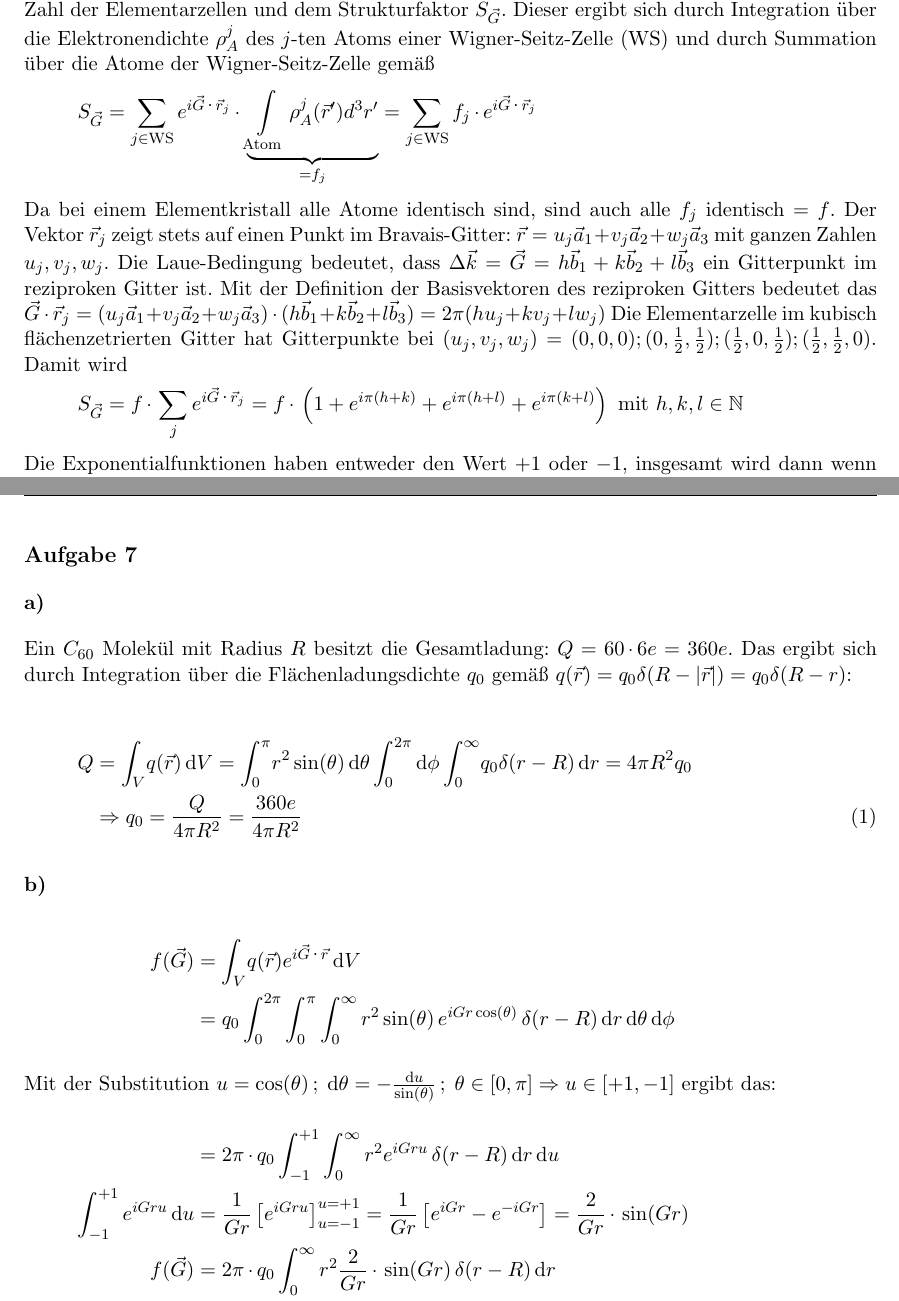
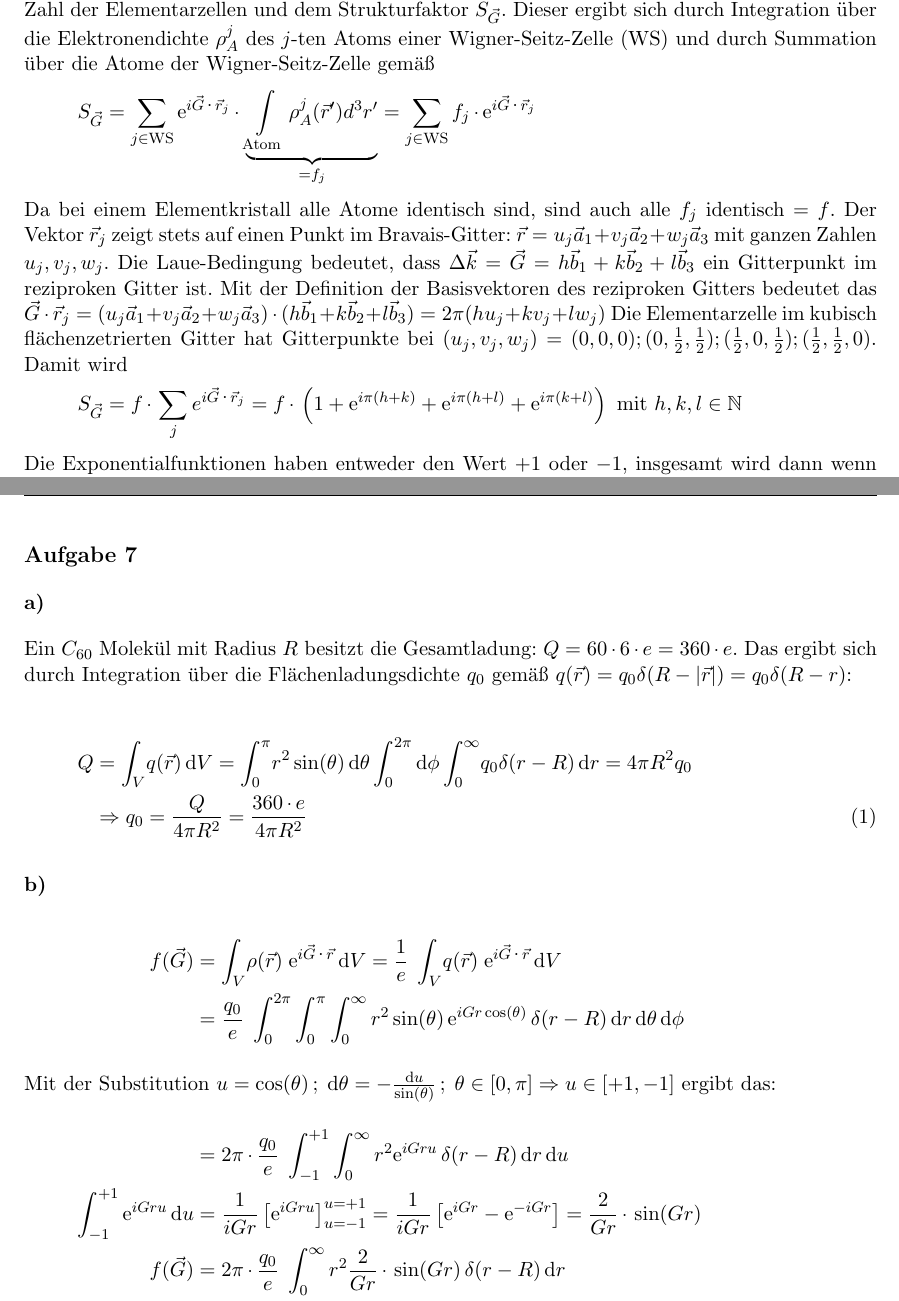
Before and after one commit to MiHuf/Physik4, a LaTeX document (blatt03_lsg.tex): two parts of pages 1 and 2 of 2, joined at a grey line, cut so that both start at the same text. Compiled offline with pdfLaTeX.

Commit message:
letzte Korrekturen

```diff
--- a/blatt03_lsg.tex
+++ b/blatt03_lsg.tex
@@ -32,9 +32,9 @@ dem Strukturfaktor $S_{\vec G}$. Dieser ergibt sich durch Integration über die
 Elektronendichte $\rho_A^j$ des $j$-ten Atoms einer Wigner-Seitz-Zelle (WS)
 und durch Summation über die Atome der Wigner-Seitz-Zelle gemäß
 \begin{align*}
-  S_{\vec G} = \sum_{j \in \text{WS}} e^{i \vec G \cdot \vec r_j} \cdot \underbrace{
+  S_{\vec G} = \sum_{j \in \text{WS}} \mathrm e^{i \vec G \cdot \vec r_j} \cdot \underbrace{
    \int \limits_{\text{Atom}}\rho_A^j (\vec r') d^3 r'}_{= f_j} =
-   \sum_{j \in \text{WS}} f_j \cdot e^{i \vec G \cdot \vec r_j}
+   \sum_{j \in \text{WS}} f_j \cdot \mathrm e^{i \vec G \cdot \vec r_j}
 \end{align*}
 Da bei einem Elementkristall alle Atome identisch sind, sind auch alle $f_j$
 identisch $= f$. Der Vektor $\vec r_j$ zeigt stets auf einen Punkt
@@ -49,7 +49,7 @@ $(u_j,v_j,w_j) = (0,0,0); (0,\frac{1}{2},\frac{1}{2}); (\frac{1}{2}, 0, \frac{1}
 (\frac{1}{2},\frac{1}{2}, 0)$. Damit wird
 \begin{align*}
   S_{\vec G} = f \cdot \sum_{j}  e^{i \vec G \cdot \vec r_j} =
-  f \cdot \left(1 + e^{i \pi (h + k)} + e^{i \pi (h + l)} +e^{i \pi (k + l)} \right)
+  f \cdot \left(1 + \mathrm e^{i \pi (h + k)} + \mathrm e^{i \pi (h + l)} + \mathrm e^{i \pi (k + l)} \right)
   \text{ mit } h, k, l \in \NN
 \end{align*}
 Die Exponentialfunktionen haben entweder den Wert $+1$ oder $-1$, insgesamt wird dann
@@ -96,7 +96,7 @@ $a = \unit{286,6}{\pico \meter}$, es handelt sich also vermutlich um
 
 \subsection*{Aufgabe 7}
 \subsubsection*{a)}
-Ein $C_{60}$ Molekül mit Radius $R$ besitzt die Gesamtladung: $Q=60\cdot 6e=360e$.
+Ein $C_{60}$ Molekül mit Radius $R$ besitzt die Gesamtladung: $Q=60\cdot 6 \cdot e=360 \cdot e$.
 Das ergibt sich durch Integration über die Flächenladungsdichte $q_0$ gemäß
 $q(\vec{r})=q_0\delta(R-|\vec{r}|) = q_0\delta(R-r)$:
 
@@ -105,24 +105,25 @@ $q(\vec{r})=q_0\delta(R-|\vec{r}|) = q_0\delta(R-r)$:
 Q &= \int_{V}^{} \! q(\vec{r})\, \mathrm{d}V =
   \int_{0}^{\pi} \! r^2 \sin(\theta)\, \mathrm{d}\theta\int_{0}^{2\pi} \! \, \mathrm{d}\phi \int_{0}^{\infty} \! q_0\delta(r-R)\, \mathrm{d}r  = 4 \pi R^2 q_0\\
 \label{eq-q}
-  &\Rightarrow q_0 = \frac{Q}{4\pi R^2}=\frac{360e}{4\pi R^2}
+  &\Rightarrow q_0 = \frac{Q}{4\pi R^2}=\frac{360\cdot e}{4\pi R^2}
 \end{align}
 \subsubsection*{b)}
 \begin{align*}
-f(\vec{G}) &= \int_{V}^{} \! q(\vec{r})e^{i\vec{G}\cdot\vec{r}}\, \mathrm{d}V \\
-   &=q_0  \int_0^{2 \pi} \int_0^\pi  \int_{0}^{\infty} r^2 \sin(\theta)\, e^{i G r \cos(\theta)}\, \delta(r-R)
+f(\vec{G}) &= \int_{V}^{} \! \rho (\vec{r}) \; \mathrm e^{i\vec{G}\cdot\vec{r}}\, \mathrm{d}V =
+   \frac{1}{e} \;\int_{V}^{} \! q(\vec{r}) \; \mathrm e^{i\vec{G}\cdot\vec{r}}\, \mathrm{d}V\\
+   &=\frac{q_0}{e}\;   \int_0^{2 \pi} \int_0^\pi  \int_{0}^{\infty} r^2 \sin(\theta)\, \mathrm e^{i G r \cos(\theta)}\, \delta(r-R)
    \,\mathrm{d} r\, \mathrm{d}\theta\, \mathrm{d} \phi
 \intertext{Mit der Substitution $u = \cos(\theta)\,;\; \mathrm{d} \theta =  -\frac{\mathrm{d} u}{\sin(\theta)}
 \,;\; \theta \in [0,\pi] \Rightarrow u \in [+1,-1]$ ergibt das:}
-  &=2 \pi \cdot q_0 \int_{-1}^{+1}  \int_{0}^{\infty} r^2 e^{i G r u}\, \delta(r-R)
+  &=2 \pi \cdot \frac{q_0}{e}\; \int_{-1}^{+1} \int_{0}^{\infty} r^2 \mathrm e^{i G r u}\, \delta(r-R)
    \,\mathrm{d} r\, \mathrm{d} u\\
-\int_{-1}^{+1} e^{i G r u} \, \mathrm{d} u &= \frac{1}{G r} \left[e^{i G r u} \right]_{u = -1}^{u = +1} =
-  \frac{1}{G r} \left[e^{i G r} - e^{-i G r} \right] = \frac{2}{G r} \cdot \sin(G r)\\
-f(\vec{G}) &= 2 \pi \cdot q_0 \int_{0}^{\infty} r^2 \frac{2}{G r} \cdot \sin(G r) \, \delta(r-R)
+\int_{-1}^{+1} \mathrm e^{i G r u} \, \mathrm{d} u &= \frac{1}{i G r} \left[\mathrm e^{i G r u} \right]_{u = -1}^{u = +1} =
+  \frac{1}{i G r} \left[\mathrm e^{i G r} - \mathrm e^{-i G r} \right] = \frac{2}{G r} \cdot \sin(G r)\\
+f(\vec{G}) &= 2 \pi \cdot \frac{q_0}{e}\; \int_{0}^{\infty} r^2 \frac{2}{G r} \cdot \sin(G r) \, \delta(r-R)
    \,\mathrm{d} r\\
-   &= 4 \pi \cdot q_0 \cdot R^2 \frac{\sin(G R)}{G R}
+   &= 4 \pi \cdot \frac{q_0}{e}\; \cdot R^2 \; \frac{\sin(G R)}{G R}
 \intertext{Mit $q_0$ gemäß \eqref{eq-q} wird das:}
-  f(\vec{G}) &= 360 \; e \; \cdot  \frac{\sin(G R)}{G R}
+  f(\vec{G}) &= 360  \cdot  \frac{\sin(G R)}{G R}
 \end{align*}
 \subsubsection*{c)}
 Die Ladungsverteilung $q(\vec{r}) = q_0\delta(R-r)$ ist eine scharf begrenzte Kugeloberfläche.
```
